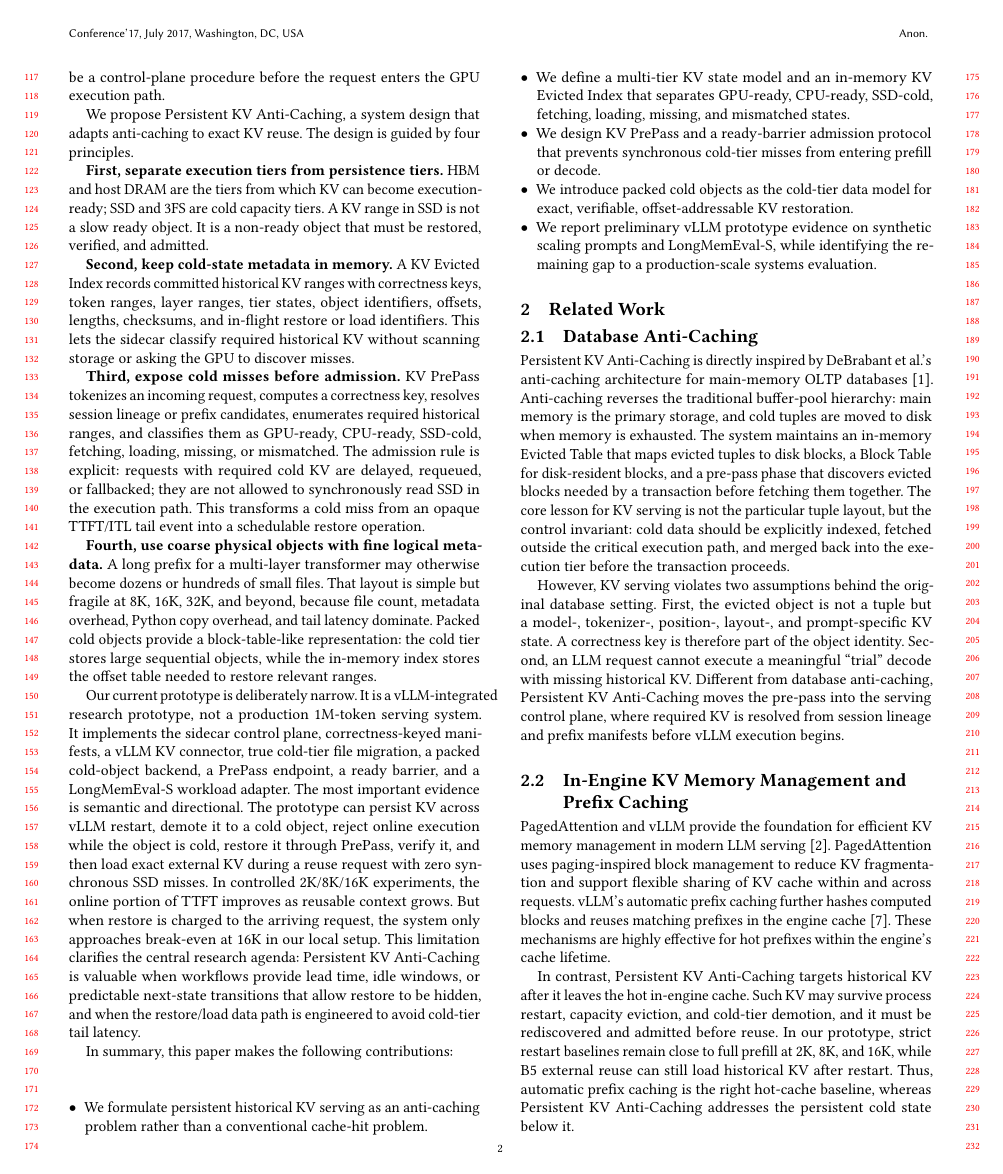
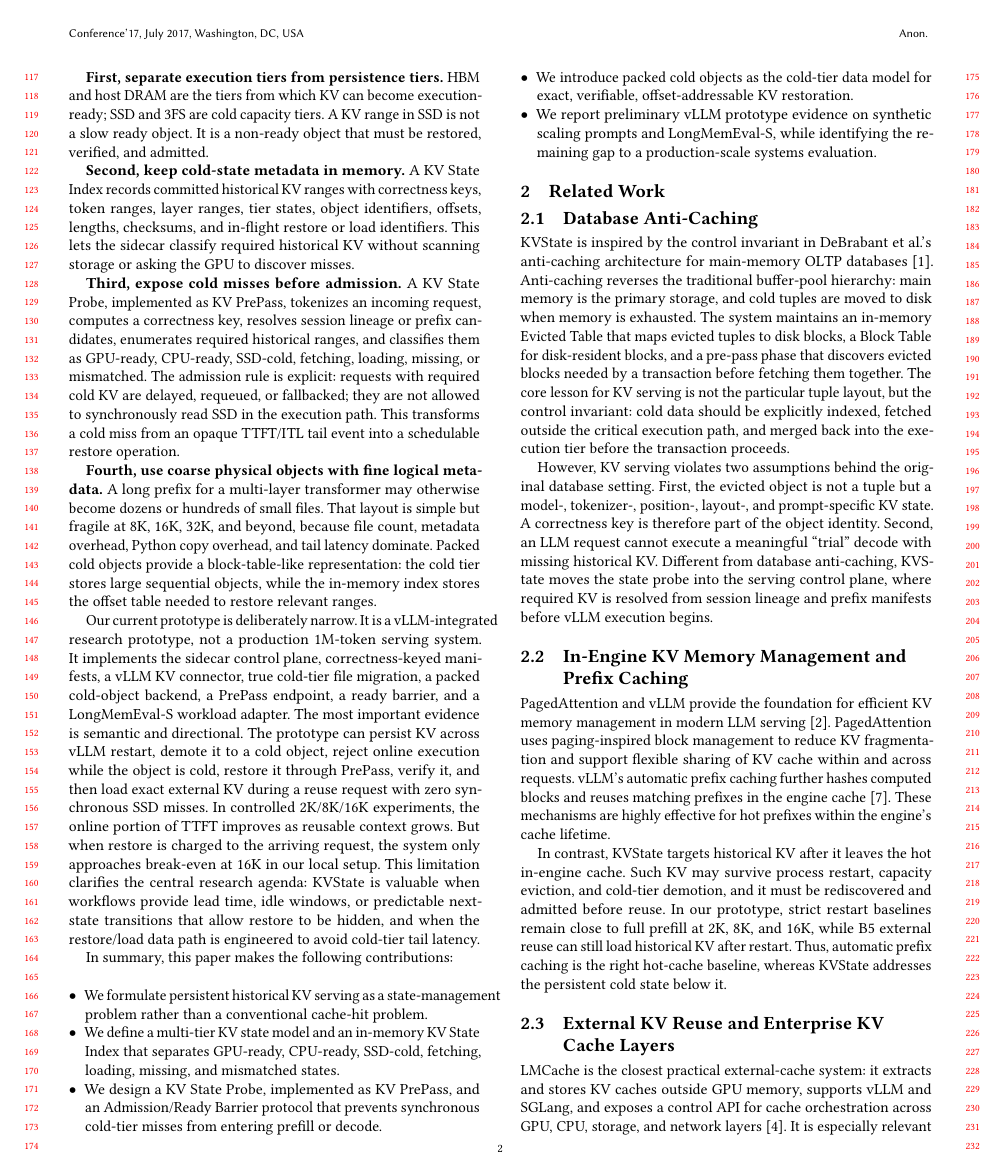
Before and after one commit to Li-changwu/KV_Cache, a LaTeX paper (docs/paper/persistent_kv_anti_caching.tex): page 2 of 6. Compiled offline with pdfLaTeX.

Commit message:
feat: 更新 KV 反缓存报告，修改标题和关键词以更准确地反映内容

```diff
--- a/docs/paper/persistent_kv_anti_caching.tex
+++ b/docs/paper/persistent_kv_anti_caching.tex
@@ -19,12 +19,12 @@
 }
 \lstset{style=paperlisting}
 
-\newcommand{\system}{Persistent KV Anti-Caching\xspace}
+\newcommand{\system}{KVState\xspace}
 \newcommand{\kv}{KV\xspace}
 \newcommand{\ttft}{TTFT\xspace}
 \newcommand{\prepass}{PrePass\xspace}
 
-\title{Persistent KV Anti-Caching for Multi-Turn Long-Context LLM Serving}
+\title{KVState: Persistent State Management for Multi-Turn Long-Context LLM Serving}
 
 \author{Anonymous Authors}
 \affiliation{%
@@ -56,7 +56,7 @@
 \ccsdesc[300]{Computer systems organization~Distributed architectures}
 \ccsdesc[300]{Computing methodologies~Natural language processing}
 
-\keywords{KV cache, long-context serving, anti-caching, LLM serving, tiered storage}
+\keywords{KV cache, KV state management, long-context serving, LLM serving, tiered storage}
 
 \begin{abstract}
 Long-context LLM serving is increasingly used in enterprise RAG, code
@@ -74 +70,0 @@ KV as anti-cached state rather than as a conventional cache block. \system is
-developed with three designs: 1) a KV Evicted Index that records committed KV
@@ -80,3 +76,7 @@ sequential objects instead of many per-layer files.
+SSD-cold, fetching, loading, missing, and mismatched states; 2) a KV State Probe,
+implemented as KV PrePass, that enumerates required historical KV before a
+request enters the LLM engine; and 3) an admission and ready-barrier protocol
+that controls when cold KV is allowed to become execution-ready state.
 
 We implement a vLLM-based prototype with a sidecar control plane and a custom
 KV connector. Preliminary experiments on Qwen2.5-14B-Instruct show that, when
@@ -145,2 +136,0 @@ engine cannot speculatively execute with missing historical KV because
-attention semantics would be incomplete. Therefore, the pre-pass must be a
-control-plane procedure before the request enters the GPU execution path.
@@ -153,20 +154,20 @@ DRAM are the tiers from which KV can become execution-ready; SSD and 3FS are
 cold capacity tiers. A KV range in SSD is not a slow ready object. It is a
 non-ready object that must be restored, verified, and admitted.
 
-\textbf{Second, keep cold-state metadata in memory.} A KV Evicted Index records
+\textbf{Second, keep cold-state metadata in memory.} A KV State Index records
 committed historical KV ranges with correctness keys, token ranges, layer
 ranges, tier states, object identifiers, offsets, lengths, checksums, and
 in-flight restore or load identifiers. This lets the sidecar classify required
 historical KV without scanning storage or asking the GPU to discover misses.
 
-\textbf{Third, expose cold misses before admission.} KV PrePass tokenizes an
-incoming request, computes a correctness key, resolves session lineage or prefix
-candidates, enumerates required historical ranges, and classifies them as
-GPU-ready, CPU-ready, SSD-cold, fetching, loading, missing, or mismatched. The
-admission rule is explicit: requests with required cold KV are delayed,
-requeued, or fallbacked; they are not allowed to synchronously read SSD in the
-execution path. This transforms a cold miss from an opaque TTFT/ITL tail event
-into a schedulable restore operation.
+\textbf{Third, expose cold misses before admission.} A KV State Probe,
+implemented as KV PrePass, tokenizes an incoming request, computes a correctness
+key, resolves session lineage or prefix candidates, enumerates required
+historical ranges, and classifies them as GPU-ready, CPU-ready, SSD-cold,
+fetching, loading, missing, or mismatched. The admission rule is explicit:
+requests with required cold KV are delayed, requeued, or fallbacked; they are not
+allowed to synchronously read SSD in the execution path. This transforms a cold
+miss from an opaque TTFT/ITL tail event into a schedulable restore operation.
 
 \textbf{Fourth, use coarse physical objects with fine logical metadata.} A long
 prefix for a multi-layer transformer may otherwise become dozens or hundreds of
@@ -195,13 +196,14 @@ latency.
 
 In summary, this paper makes the following contributions:
 \begin{itemize}[leftmargin=*]
-  \item We formulate persistent historical KV serving as an anti-caching problem
-  rather than a conventional cache-hit problem.
-  \item We define a multi-tier KV state model and an in-memory KV Evicted Index
+  \item We formulate persistent historical KV serving as a state-management
+  problem rather than a conventional cache-hit problem.
+  \item We define a multi-tier KV state model and an in-memory KV State Index
   that separates GPU-ready, CPU-ready, SSD-cold, fetching, loading, missing,
   and mismatched states.
-  \item We design KV PrePass and a ready-barrier admission protocol that
-  prevents synchronous cold-tier misses from entering prefill or decode.
+  \item We design a KV State Probe, implemented as KV PrePass, and an
+  Admission/Ready Barrier protocol that prevents synchronous cold-tier misses
+  from entering prefill or decode.
   \item We introduce packed cold objects as the cold-tier data model for exact,
   verifiable, offset-addressable KV restoration.
   \item We report preliminary vLLM prototype evidence on synthetic scaling
@@ -213,8 +215,9 @@ In summary, this paper makes the following contributions:
 
 \subsection{Database Anti-Caching}
 
-\system is directly inspired by DeBrabant et al.'s anti-caching architecture
-for main-memory OLTP databases~\citep{debrabant2013anticaching}. Anti-caching
+\system is inspired by the control invariant in DeBrabant et al.'s anti-caching
+architecture for main-memory OLTP databases~\citep{debrabant2013anticaching}.
+Anti-caching
 reverses the traditional buffer-pool hierarchy: main memory is the primary
 storage, and cold tuples are moved to disk when memory is exhausted. The system
 maintains an in-memory Evicted Table that maps evicted tuples to disk blocks, a
@@ -230,9 +233,9 @@ setting. First, the evicted object is not a tuple but a model-, tokenizer-,
 position-, layout-, and prompt-specific KV state. A correctness key is therefore
 part of the object identity. Second, an LLM request cannot execute a meaningful
 ``trial'' decode with missing historical KV. Different from database
-anti-caching, \system moves the pre-pass into the serving control plane, where
-required KV is resolved from session lineage and prefix manifests before vLLM
-execution begins.
+anti-caching, \system moves the state probe into the serving control plane,
+where required KV is resolved from session lineage and prefix manifests before
+vLLM execution begins.
 
 \subsection{In-Engine KV Memory Management and Prefix Caching}
 
```
Also changed, not shown: docs/paper/persistent_kv_anti_caching.tex (75 more changed lines), 2 other files.
